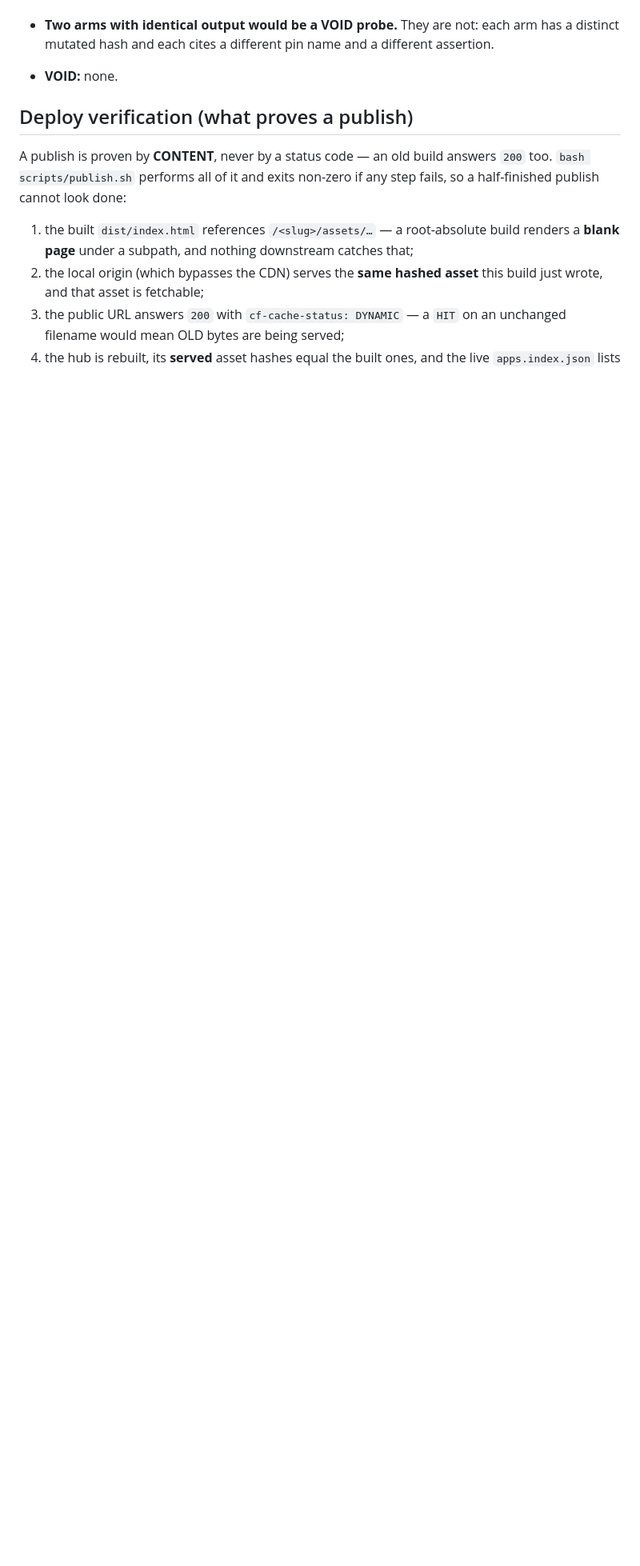
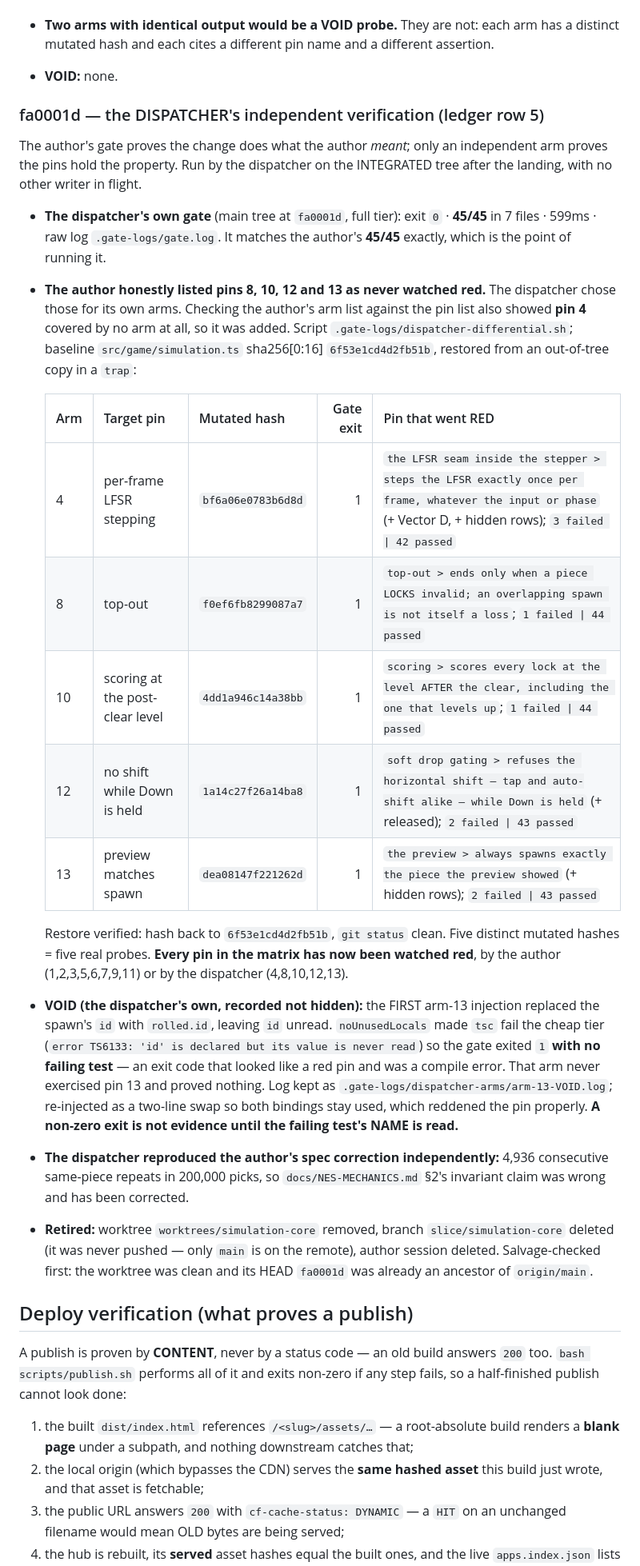
Before and after one commit to ArndRosemeier/Tetris, a Markdown page: docs/TESTING.md, the part around the change. Shown at 80% size. GitHub-like rendering; blank space fills up the shorter version.

```diff
--- a/docs/TESTING.md
+++ b/docs/TESTING.md
@@ -113,6 +113,47 @@ Never pipe a run through `tail`/`head`.
   distinct mutated hash and each cites a different pin name and a different assertion.
 - **VOID:** none.
 
+### fa0001d — the DISPATCHER's independent verification (ledger row 5)
+
+The author's gate proves the change does what the author *meant*; only an independent arm proves
+the pins hold the property. Run by the dispatcher on the INTEGRATED tree after the landing, with
+no other writer in flight.
+
+- **The dispatcher's own gate** (main tree at `fa0001d`, full tier): exit `0` · **45/45** in 7
+  files · 599ms · raw log `.gate-logs/gate.log`. It matches the author's **45/45** exactly, which
+  is the point of running it.
+- **The author honestly listed pins 8, 10, 12 and 13 as never watched red.** The dispatcher chose
+  those for its own arms. Checking the author's arm list against the pin list also showed **pin 4**
+  covered by no arm at all, so it was added. Script
+  `.gate-logs/dispatcher-differential.sh`; baseline `src/game/simulation.ts` sha256[0:16]
+  `6f53e1cd4d2fb51b`, restored from an out-of-tree copy in a `trap`:
+
+  | Arm | Target pin | Mutated hash | Gate exit | Pin that went RED |
+  | --- | --- | --- | ---: | --- |
+  | 4 | per-frame LFSR stepping | `bf6a06e0783b6d8d` | 1 | `the LFSR seam inside the stepper > steps the LFSR exactly once per frame, whatever the input or phase` (+ Vector D, + hidden rows); `3 failed \| 42 passed` |
+  | 8 | top-out | `f0ef6fb8299087a7` | 1 | `top-out > ends only when a piece LOCKS invalid; an overlapping spawn is not itself a loss`; `1 failed \| 44 passed` |
+  | 10 | scoring at the post-clear level | `4dd1a946c14a38bb` | 1 | `scoring > scores every lock at the level AFTER the clear, including the one that levels up`; `1 failed \| 44 passed` |
+  | 12 | no shift while Down is held | `1a14c27f26a14ba8` | 1 | `soft drop gating > refuses the horizontal shift — tap and auto-shift alike — while Down is held` (+ released); `2 failed \| 43 passed` |
+  | 13 | preview matches spawn | `dea08147f221262d` | 1 | `the preview > always spawns exactly the piece the preview showed` (+ hidden rows); `2 failed \| 43 passed` |
+
+  Restore verified: hash back to `6f53e1cd4d2fb51b`, `git status` clean. Five distinct mutated
+  hashes = five real probes. **Every pin in the matrix has now been watched red**, by the author
+  (1,2,3,5,6,7,9,11) or by the dispatcher (4,8,10,12,13).
+- **VOID (the dispatcher's own, recorded not hidden):** the FIRST arm-13 injection replaced the
+  spawn's `id` with `rolled.id`, leaving `id` unread. `noUnusedLocals` made `tsc` fail the cheap
+  tier (`error TS6133: 'id' is declared but its value is never read`) so the gate exited `1`
+  **with no failing test** — an exit code that looked like a red pin and was a compile error. That
+  arm never exercised pin 13 and proved nothing. Log kept as
+  `.gate-logs/dispatcher-arms/arm-13-VOID.log`; re-injected as a two-line swap so both bindings
+  stay used, which reddened the pin properly. **A non-zero exit is not evidence until the failing
+  test's NAME is read.**
+- **The dispatcher reproduced the author's spec correction independently:** 4,936 consecutive
+  same-piece repeats in 200,000 picks, so `docs/NES-MECHANICS.md` §2's invariant claim was wrong
+  and has been corrected.
+- **Retired:** worktree `worktrees/simulation-core` removed, branch `slice/simulation-core` deleted
+  (it was never pushed — only `main` is on the remote), author session deleted. Salvage-checked
+  first: the worktree was clean and its HEAD `fa0001d` was already an ancestor of `origin/main`.
+
 ## Deploy verification (what proves a publish)
 
 A publish is proven by **CONTENT**, never by a status code — an old build answers `200` too.
```
Also changed, not shown: docs/BOARD.md (+27 -29 lines), docs/NES-MECHANICS.md (+6 -1 lines).
